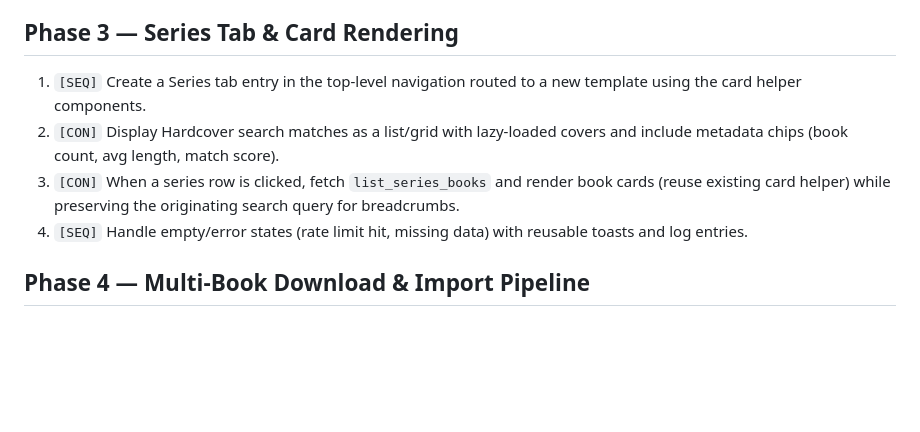
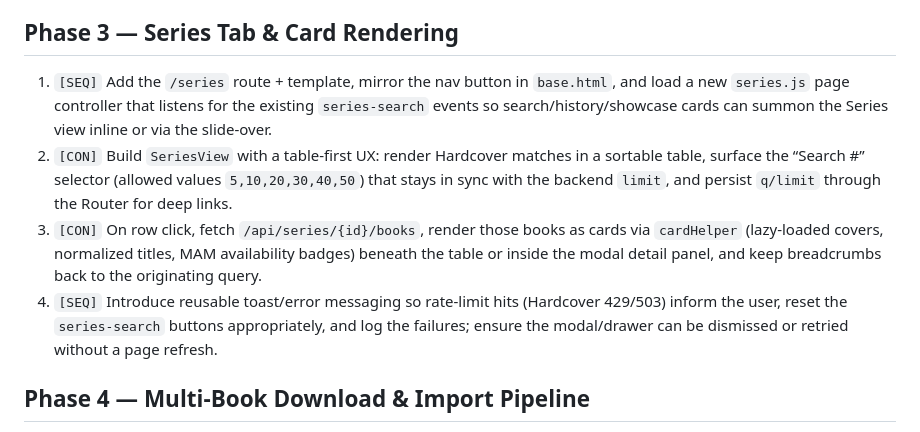
Before and after one commit to raygan/mam-audiofinder, a Markdown page: documentation/todo.md, the part around the change. Rendered like a GitHub page; blank space fills up the shorter version.

```diff
--- a/documentation/todo.md
+++ b/documentation/todo.md
@@ -24,10 +24,10 @@ This roadmap enumerates the concurrent-ready tasks AI assistants can execute to
 4. `[SEQ]` Define cache + persistence strategy (SQLite table or in-memory TTL store) so repeated UI clicks avoid exceeding rate limits.
 
 ## Phase 3 — Series Tab & Card Rendering
-1. `[SEQ]` Create a Series tab entry in the top-level navigation routed to a new template using the card helper components.
-2. `[CON]` Display Hardcover search matches as a list/grid with lazy-loaded covers and include metadata chips (book count, avg length, match score).
-3. `[CON]` When a series row is clicked, fetch `list_series_books` and render book cards (reuse existing card helper) while preserving the originating search query for breadcrumbs.
-4. `[SEQ]` Handle empty/error states (rate limit hit, missing data) with reusable toasts and log entries.
+1. `[SEQ]` Add the `/series` route + template, mirror the nav button in `base.html`, and load a new `series.js` page controller that listens for the existing `series-search` events so search/history/showcase cards can summon the Series view inline or via the slide-over.
+2. `[CON]` Build `SeriesView` with a table-first UX: render Hardcover matches in a sortable table, surface the “Search #” selector (allowed values `5,10,20,30,40,50`) that stays in sync with the backend `limit`, and persist `q/limit` through the Router for deep links.
+3. `[CON]` On row click, fetch `/api/series/{id}/books`, render those books as cards via `cardHelper` (lazy-loaded covers, normalized titles, MAM availability badges) beneath the table or inside the modal detail panel, and keep breadcrumbs back to the originating query.
+4. `[SEQ]` Introduce reusable toast/error messaging so rate-limit hits (Hardcover 429/503) inform the user, reset the `series-search` buttons appropriately, and log the failures; ensure the modal/drawer can be dismissed or retried without a page refresh.
 
 ## Phase 4 — Multi-Book Download & Import Pipeline
 1. `[SEQ]` Extend import planning logic to accept multiple book payloads per torrent without altering the disk-flattening helper contracts.
```
